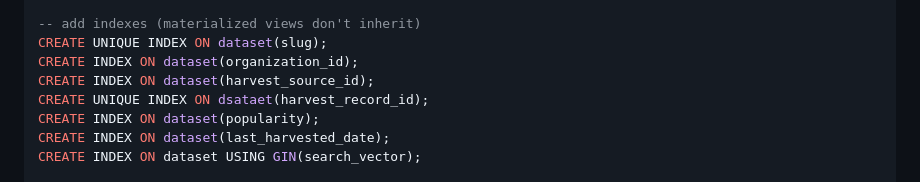
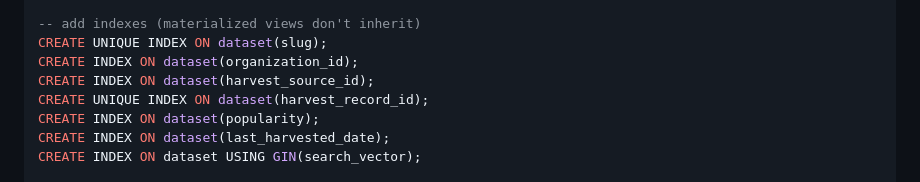
Before and after one commit to GSA/datagov-catalog, a Markdown page: README.md, the part around the change. Drawn GitHub-style.

Commit message:
fix typo

```diff
--- a/README.md
+++ b/README.md
@@ -67,7 +67,7 @@ WHERE
 CREATE UNIQUE INDEX ON dataset(slug);
 CREATE INDEX ON dataset(organization_id);
 CREATE INDEX ON dataset(harvest_source_id);
-CREATE UNIQUE INDEX ON dsataet(harvest_record_id);
+CREATE UNIQUE INDEX ON dataset(harvest_record_id);
 CREATE INDEX ON dataset(popularity);
 CREATE INDEX ON dataset(last_harvested_date);
 CREATE INDEX ON dataset USING GIN(search_vector);
```
